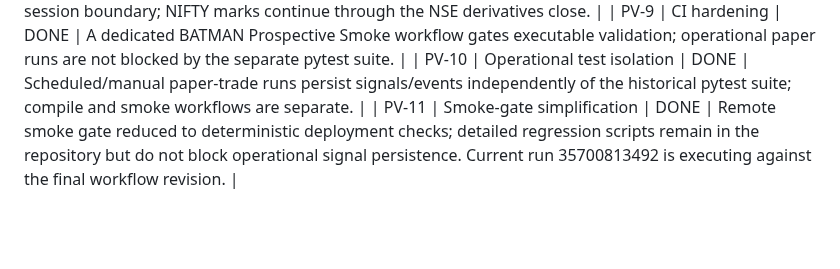
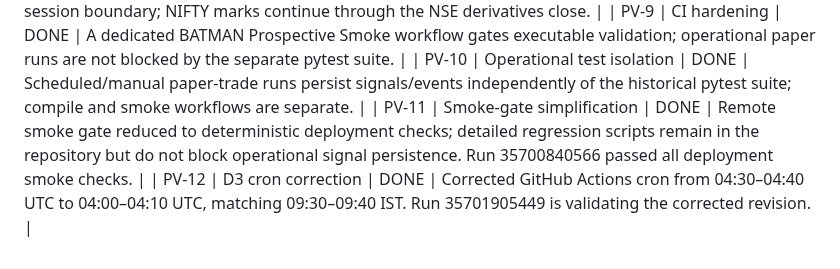
Before and after one commit to vishnuvcr/MC-OPTIONS-VERIFICATION-MC3, a Markdown page: research/logs/STATUS_LOG.md, the part around the change. Drawn GitHub-style; blank space fills up the shorter version.

Commit message:
PV: record successful smoke and D3 cron correction

```diff
--- a/research/logs/STATUS_LOG.md
+++ b/research/logs/STATUS_LOG.md
@@ -32,4 +32,5 @@
 | PV-8 | Instrument-specific marking | DONE | SENSEX marks stop at its derivatives-session boundary; NIFTY marks continue through the NSE derivatives close. |
 | PV-9 | CI hardening | DONE | A dedicated BATMAN Prospective Smoke workflow gates executable validation; operational paper runs are not blocked by the separate pytest suite. |
 | PV-10 | Operational test isolation | DONE | Scheduled/manual paper-trade runs persist signals/events independently of the historical pytest suite; compile and smoke workflows are separate. |
-| PV-11 | Smoke-gate simplification | DONE | Remote smoke gate reduced to deterministic deployment checks; detailed regression scripts remain in the repository but do not block operational signal persistence. Current run 35700813492 is executing against the final workflow revision. |
+| PV-11 | Smoke-gate simplification | DONE | Remote smoke gate reduced to deterministic deployment checks; detailed regression scripts remain in the repository but do not block operational signal persistence. Run 35700840566 passed all deployment smoke checks. |
+| PV-12 | D3 cron correction | DONE | Corrected GitHub Actions cron from 04:30–04:40 UTC to 04:00–04:10 UTC, matching 09:30–09:40 IST. Run 35701905449 is validating the corrected revision. |
```
